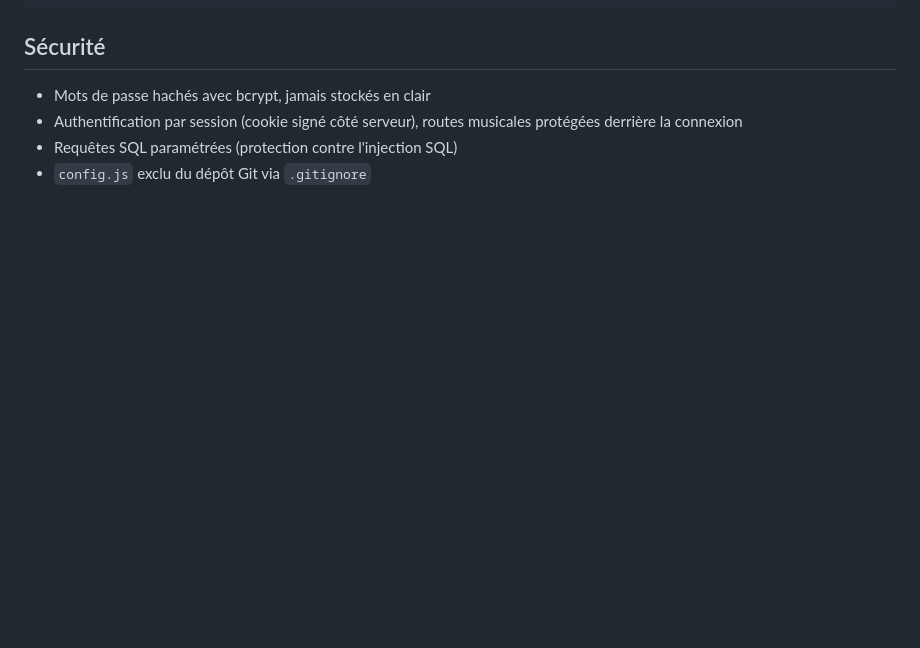
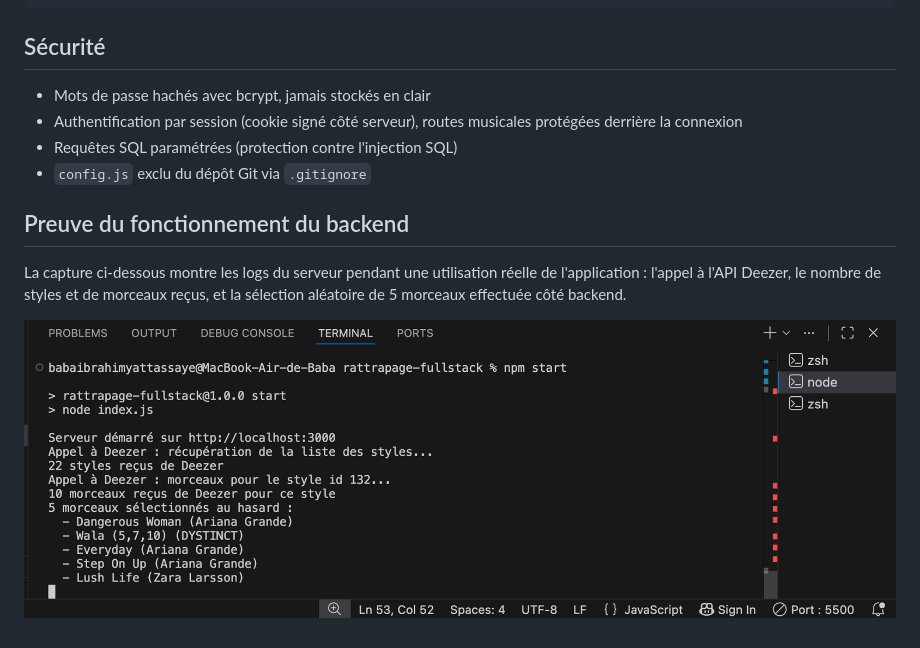
Before and after one commit to Okocha224/rattrapage-fullstack-hetic, a Markdown page: README.md, the part around the change. Drawn GitHub-style; pictures changed too: screenshots/backend-logs.png (added); blank space fills up the shorter version.

Commit message:
Add backend logs screenshot as proof of data retrieval

```diff
--- a/README.md
+++ b/README.md
@@ -146,3 +146,9 @@ rattrapage-fullstack/
 - Authentification par session (cookie signé côté serveur), routes musicales protégées derrière la connexion
 - Requêtes SQL paramétrées (protection contre l'injection SQL)
 - `config.js` exclu du dépôt Git via `.gitignore`
+
+## Preuve du fonctionnement du backend
+
+La capture ci-dessous montre les logs du serveur pendant une utilisation réelle de l'application : l'appel à l'API Deezer, le nombre de styles et de morceaux reçus, et la sélection aléatoire de 5 morceaux effectuée côté backend.
+
+![Logs du backend montrant la récupération et le traitement des données Deezer](screenshots/backend-logs.png)
```
Also changed, not shown: 1 other file.
